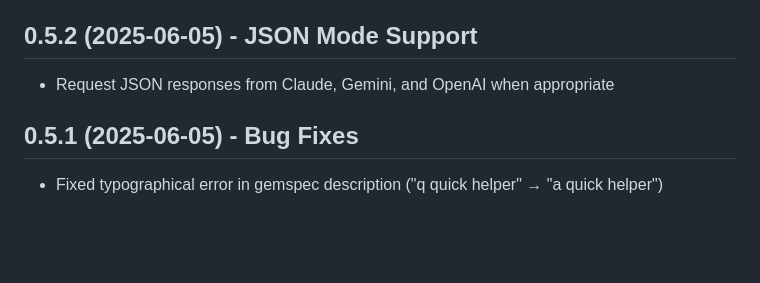
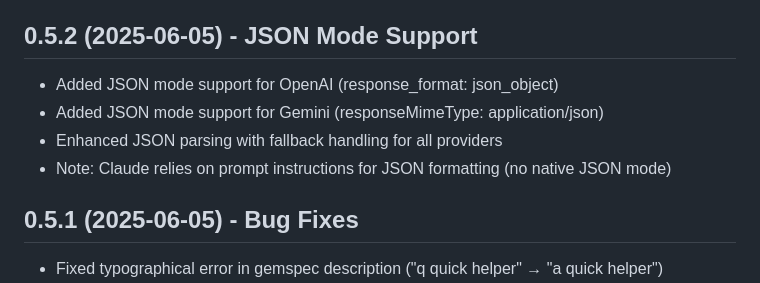
Before and after one commit to stefan-kp/n2b, a Markdown page: CHANGELOG.md, the part around the change. Drawn GitHub-style; blank space fills up the shorter version.

Commit message:
Clarify JSON mode support in CHANGELOG
- Specify which providers support native JSON mode
- OpenAI: response_format parameter
- Gemini: responseMimeType parameter
- Claude: Relies on prompt instructions (no native JSON mode)

```diff
--- a/CHANGELOG.md
+++ b/CHANGELOG.md
@@ -6,7 +6,10 @@
 - Updated tests to reflect correct Claude API behavior
 
 ## 0.5.2 (2025-06-05) - JSON Mode Support
-- Request JSON responses from Claude, Gemini, and OpenAI when appropriate
+- Added JSON mode support for OpenAI (response_format: json_object)
+- Added JSON mode support for Gemini (responseMimeType: application/json)
+- Enhanced JSON parsing with fallback handling for all providers
+- Note: Claude relies on prompt instructions for JSON formatting (no native JSON mode)
 
 ## 0.5.1 (2025-06-05) - Bug Fixes
 - Fixed typographical error in gemspec description ("q quick helper" → "a quick helper")
```
